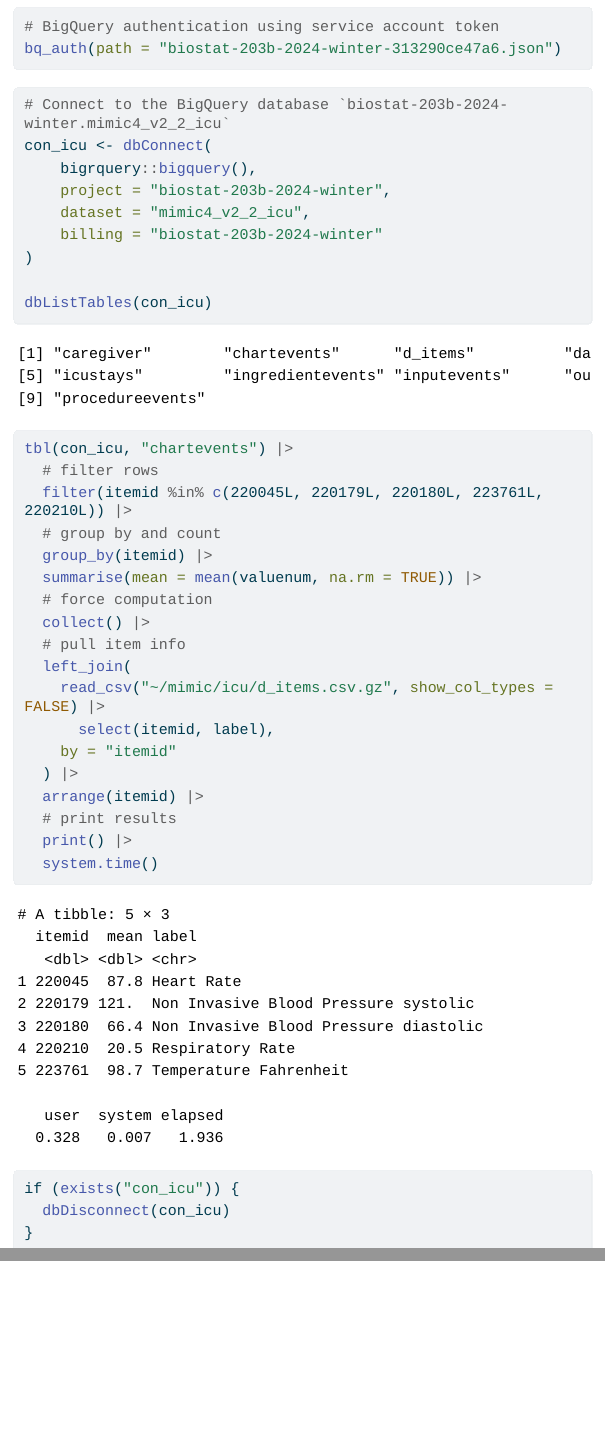
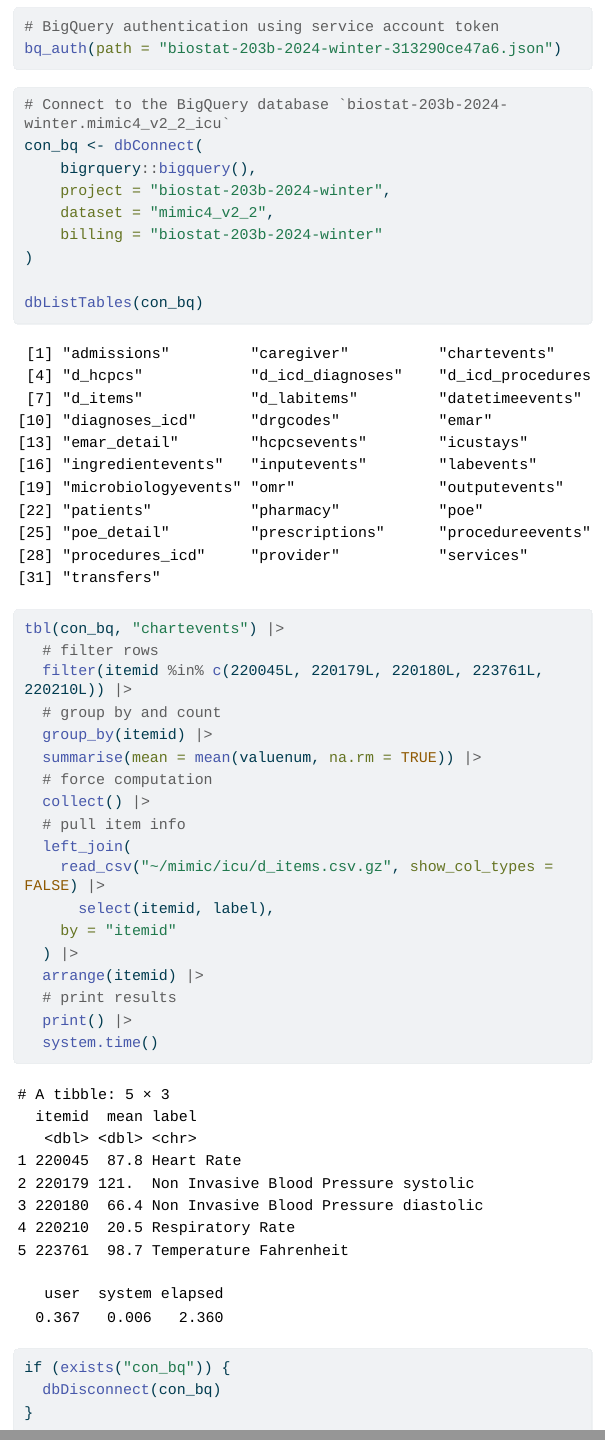
Before and after one commit to ucla-biostat-203b/2024winter, a Quarto document (slides/12-dbplyr/dbplyr.qmd): the page in a window 1100 px wide, from 12510 px down, and a second part further down, joined at a grey line. The pictures show the output file slides/12-dbplyr/dbplyr.html that the author committed with the source, opened offline; menus at the side of the page are left out; long lines of code are wrapped.

Commit message:
consolidate 2 BigQuery datasets mimic4_v2_2_icu and mimic4_v2_2_hosp into one mimic4_v2_2

````diff
--- a/slides/12-dbplyr/dbplyr.qmd
+++ b/slides/12-dbplyr/dbplyr.qmd
@@ -291,17 +291,17 @@
 
 ```{r}
 # Connect to the BigQuery database `biostat-203b-2024-winter.mimic4_v2_2_icu`
-con_icu <- dbConnect(
+con_bq <- dbConnect(
     bigrquery::bigquery(),
     project = "biostat-203b-2024-winter",
-    dataset = "mimic4_v2_2_icu",
+    dataset = "mimic4_v2_2",
     billing = "biostat-203b-2024-winter"
 )
 
-dbListTables(con_icu)
+dbListTables(con_bq)
 ```
 ```{r}
-tbl(con_icu, "chartevents") |>
+tbl(con_bq, "chartevents") |>
   # filter rows
   filter(itemid %in% c(220045L, 220179L, 220180L, 223761L, 220210L)) |>
   # group by and count
@@ -322,7 +322,7 @@
 ```
 
 ```{r}
-if (exists("con_icu")) {
-  dbDisconnect(con_icu)
+if (exists("con_bq")) {
+  dbDisconnect(con_bq)
 }
 ```
````
Also changed, not shown: slides/12-dbplyr/dbplyr.html.
